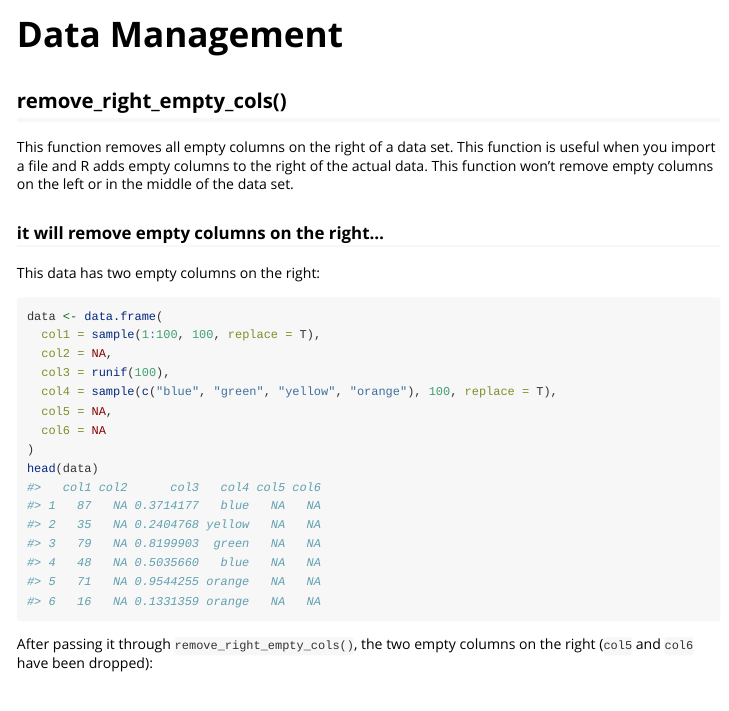
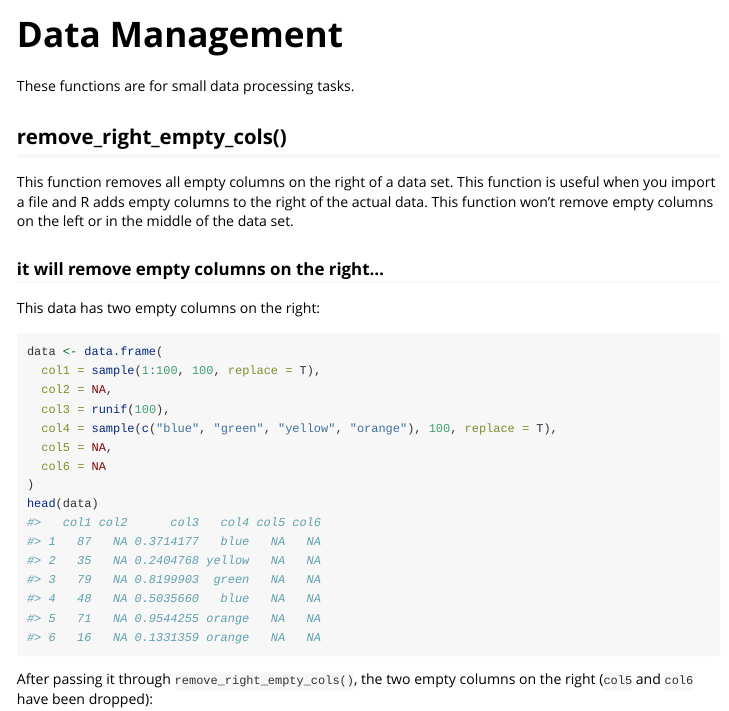
Before and after one commit to San-Mateo-County-Health-Epidemiology/smcepi, an R Markdown document (vignettes/data-management.Rmd): the page in a window 1100 px wide, from its top. Rendered offline with R 4.5, knitr and Pandoc, with nearby package versions; code that draws random numbers runs with fixed seeds of ours.

Commit message:
adding text before headers in data management rmd

````diff
--- a/vignettes/data-management.Rmd
+++ b/vignettes/data-management.Rmd
@@ -15,6 +15,8 @@ knitr::opts_chunk$set(
 
 library(smcepi)
 ```
+
+These functions are for small data processing tasks.
 
 ## remove_right_empty_cols()
 
````
Also changed, not shown: vignettes/data-management.Rmd (2 more changed lines).
